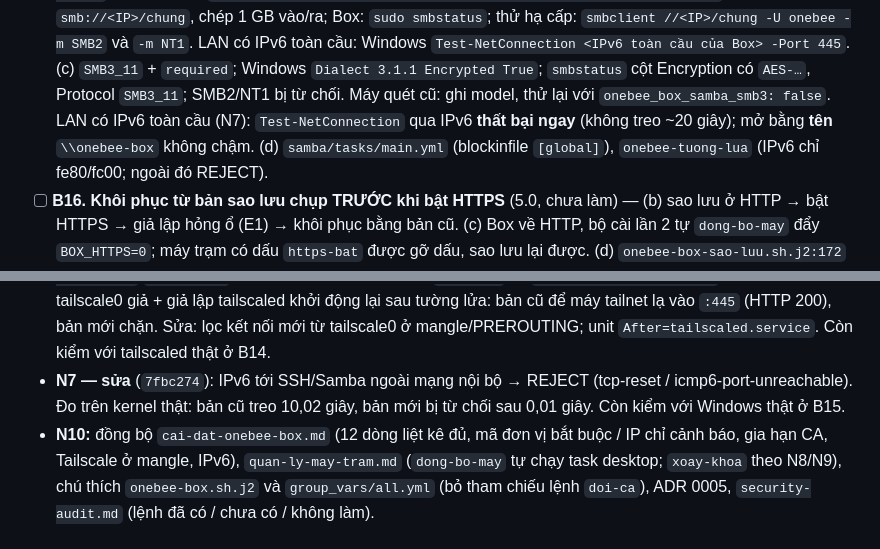
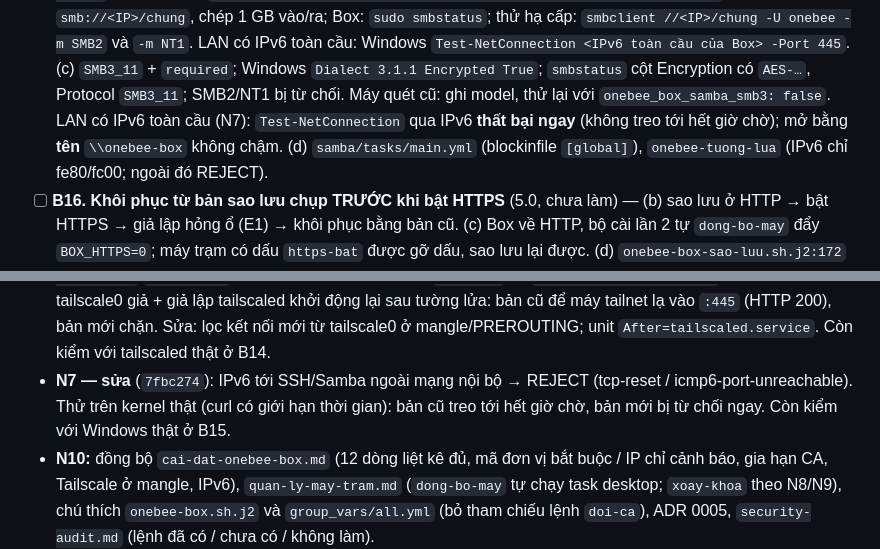
Before and after one commit to mthien07/da3-he-dieu-hanh-va-tu-dong-hoa-open-source, a Markdown page: docs/kiem-thu-tren-may-that.md, 2 parts joined by grey strips. GitHub-like rendering.

Commit message:
docs: bỏ số đo IPv6 chưa lưu trong reports/ khỏi phiếu kiểm thử
- Nguyên nhân: mục N7 ghi "treo 10,02 giây / từ chối sau 0,01 giây" và B15
  kỳ vọng "~20 giây" — không có file đo trong reports/ (quy tắc dự án);
  10,02 giây thực ra là mức cắt của curl trong thí nghiệm, không phải thời
  gian treo thật.
- Sửa: mô tả định tính (treo tới hết giờ chờ / bị từ chối ngay), giữ ghi
  chú còn kiểm Windows thật ở B15.
- Kiểm: rg '10,02|0,01 giây|~20 giây' docs/ không còn kết quả.

```diff
--- a/docs/kiem-thu-tren-may-that.md
+++ b/docs/kiem-thu-tren-may-that.md
@@ -213,7 +213,7 @@ Chụp snapshot VM trước mỗi nhóm.
   `/etc/onebee-box/secrets/samba-onebee`), PowerShell `Get-SmbConnection | Select ServerName,ShareName,Dialect,Encrypted`; Mint: Nemo `smb://<IP>/chung`, chép 1 GB vào/ra;
   Box: `sudo smbstatus`; thử hạ cấp: `smbclient //<IP>/chung -U onebee -m SMB2` và `-m NT1`. LAN có IPv6 toàn cầu: Windows `Test-NetConnection <IPv6 toàn cầu của Box> -Port 445`.
   (c) `SMB3_11` + `required`; Windows `Dialect 3.1.1 Encrypted True`; `smbstatus` cột Encryption có `AES-…`, Protocol `SMB3_11`; SMB2/NT1 bị từ chối. Máy quét cũ: ghi model,
-  thử lại với `onebee_box_samba_smb3: false`. LAN có IPv6 toàn cầu (N7): `Test-NetConnection` qua IPv6 **thất bại ngay** (không treo ~20 giây); mở bằng **tên** `\\onebee-box` không chậm.
+  thử lại với `onebee_box_samba_smb3: false`. LAN có IPv6 toàn cầu (N7): `Test-NetConnection` qua IPv6 **thất bại ngay** (không treo tới hết giờ chờ); mở bằng **tên** `\\onebee-box` không chậm.
   (d) `samba/tasks/main.yml` (blockinfile `[global]`), `onebee-tuong-lua` (IPv6 chỉ fe80/fc00; ngoài đó REJECT).
 - [ ] **B16. Khôi phục từ bản sao lưu chụp TRƯỚC khi bật HTTPS** (5.0, chưa làm) — (b) sao lưu ở HTTP → bật HTTPS → giả lập hỏng ổ (E1) → khôi phục bằng bản cũ.
   (c) Box về HTTP, bộ cài lần 2 tự `dong-bo-may` đẩy `BOX_HTTPS=0`; máy trạm có dấu `https-bat` được gỡ dấu, sao lưu lại được. (d) `onebee-box-sao-luu.sh.j2:172` (xóa dấu trước restore), `box-fleet/tasks/main.yml:75`.
@@ -432,7 +432,7 @@ Ký hiệu: **XÁC NHẬN** = thấy rõ trong code (đã chạy thử nếu ghi
 - **N6 — XÁC NHẬN rồi sửa** (`7fbc274`): mã nguồn Tailscale 1.104.1 (`util/linuxfw/iptables_runner.go`) chèn `-j ts-input`/`ts-forward` ở vị trí 1 mỗi lần khởi động,
   `ts-input` có `-i tailscale0 -j ACCEPT`. Kernel thật, tailscale0 giả + giả lập tailscaled khởi động lại sau tường lửa: bản cũ để máy tailnet lạ vào `:445` (HTTP 200),
   bản mới chặn. Sửa: lọc kết nối mới từ tailscale0 ở mangle/PREROUTING; unit `After=tailscaled.service`. Còn kiểm với tailscaled thật ở B14.
-- **N7 — sửa** (`7fbc274`): IPv6 tới SSH/Samba ngoài mạng nội bộ → REJECT (tcp-reset / icmp6-port-unreachable). Đo trên kernel thật: bản cũ treo 10,02 giây, bản mới
-  bị từ chối sau 0,01 giây. Còn kiểm với Windows thật ở B15.
+- **N7 — sửa** (`7fbc274`): IPv6 tới SSH/Samba ngoài mạng nội bộ → REJECT (tcp-reset / icmp6-port-unreachable). Thử trên kernel thật (curl có giới hạn thời gian): bản cũ treo tới
+  hết giờ chờ, bản mới bị từ chối ngay. Còn kiểm với Windows thật ở B15.
 - **N10:** đồng bộ `cai-dat-onebee-box.md` (12 dòng liệt kê đủ, mã đơn vị bắt buộc / IP chỉ cảnh báo, gia hạn CA, Tailscale ở mangle, IPv6), `quan-ly-may-tram.md` (`dong-bo-may`
   tự chạy task desktop; `xoay-khoa` theo N8/N9), chú thích `onebee-box.sh.j2` và `group_vars/all.yml` (bỏ tham chiếu lệnh `doi-ca`), ADR 0005, `security-audit.md` (lệnh đã có / chưa có / không làm).
```
